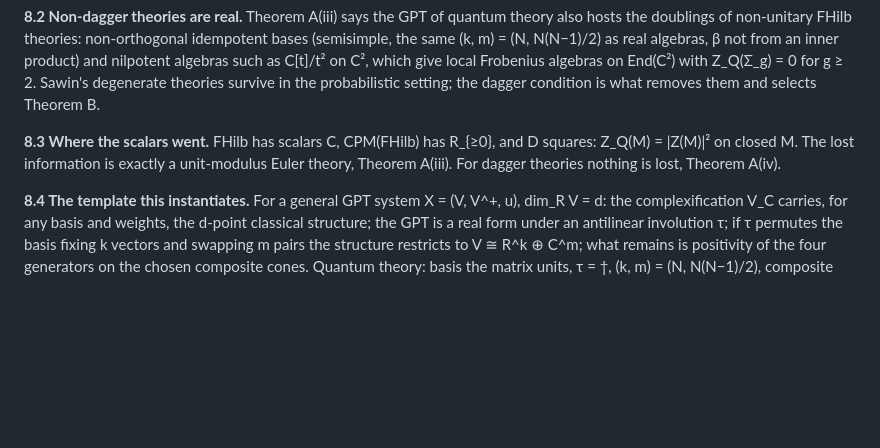
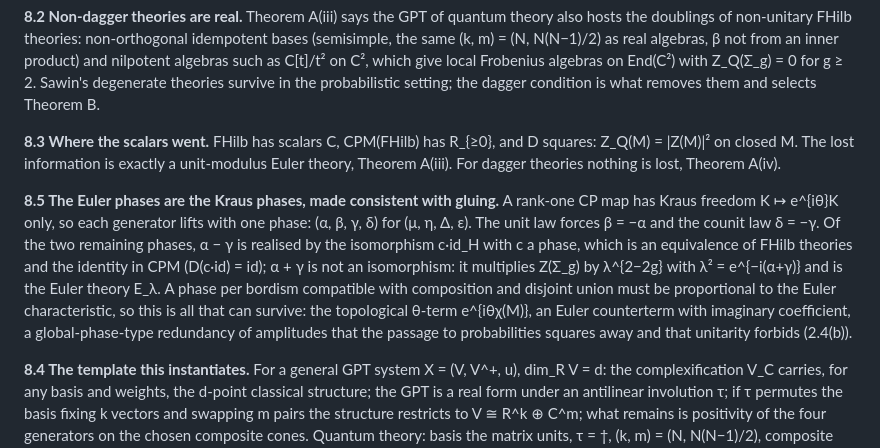
Before and after one commit to PedroLauand/GPTFTs, a Markdown page: paper/results-quantum-2dUTFT.md, the part around the change. GitHub-like rendering; blank space fills up the shorter version.

Commit message:
Remark 8.5: the Euler phases as the gluing-consistent Kraus phase freedom
Co-Authored-By: Claude Fable 5.1 <noreply@anthropic.com>

```diff
--- a/paper/results-quantum-2dUTFT.md
+++ b/paper/results-quantum-2dUTFT.md
@@ -440,6 +440,19 @@ and D squares: Z_Q(M) = |Z(M)|² on closed M. The lost information is exactly a
 unit-modulus Euler theory, Theorem A(iii). For dagger theories nothing is lost,
 Theorem A(iv).
 
+**8.5 The Euler phases are the Kraus phases, made consistent with gluing.**
+A rank-one CP map has Kraus freedom K ↦ e^{iθ}K only, so each generator lifts
+with one phase: (α, β, γ, δ) for (μ, η, Δ, ε). The unit law forces β = −α and
+the counit law δ = −γ. Of the two remaining phases, α − γ is realised by the
+isomorphism c·id_H with c a phase, which is an equivalence of FHilb theories
+and the identity in CPM (D(c·id) = id); α + γ is not an isomorphism: it
+multiplies Z(Σ_g) by λ^{2−2g} with λ² = e^{−i(α+γ)} and is the Euler theory
+E_λ. A phase per bordism compatible with composition and disjoint union must be
+proportional to the Euler characteristic, so this is all that can survive:
+the topological θ-term e^{iθχ(M)}, an Euler counterterm with imaginary
+coefficient, a global-phase-type redundancy of amplitudes that the passage to
+probabilities squares away and that unitarity forbids (2.4(b)).
+
 **8.4 The template this instantiates.** For a general GPT system
 X = (V, V^+, u), dim_R V = d: the complexification V_C carries, for any basis
 and weights, the d-point classical structure; the GPT is a real form under an
```
